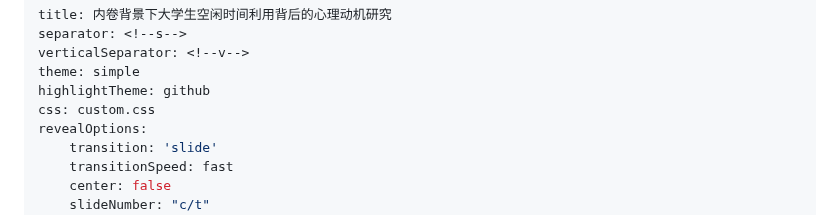
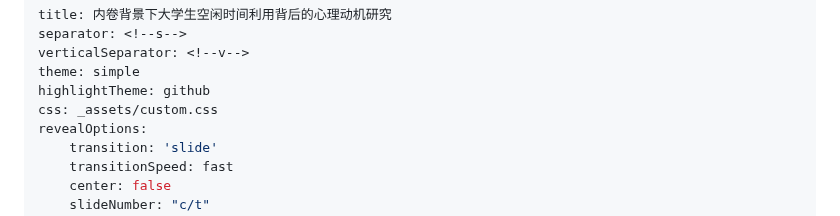
Before and after one commit to Avantihub/slides.avantihub.cc, a Markdown page: Introv-rep0.md, the part around the change. Drawn GitHub-style.

Commit message:
fix3 render ver0

```diff
--- a/Introv-rep0.md
+++ b/Introv-rep0.md
@@ -4,7 +4,7 @@ separator: <!--s-->
 verticalSeparator: <!--v-->
 theme: simple
 highlightTheme: github
-css: custom.css
+css: _assets/custom.css
 revealOptions:
     transition: 'slide'
     transitionSpeed: fast
```
